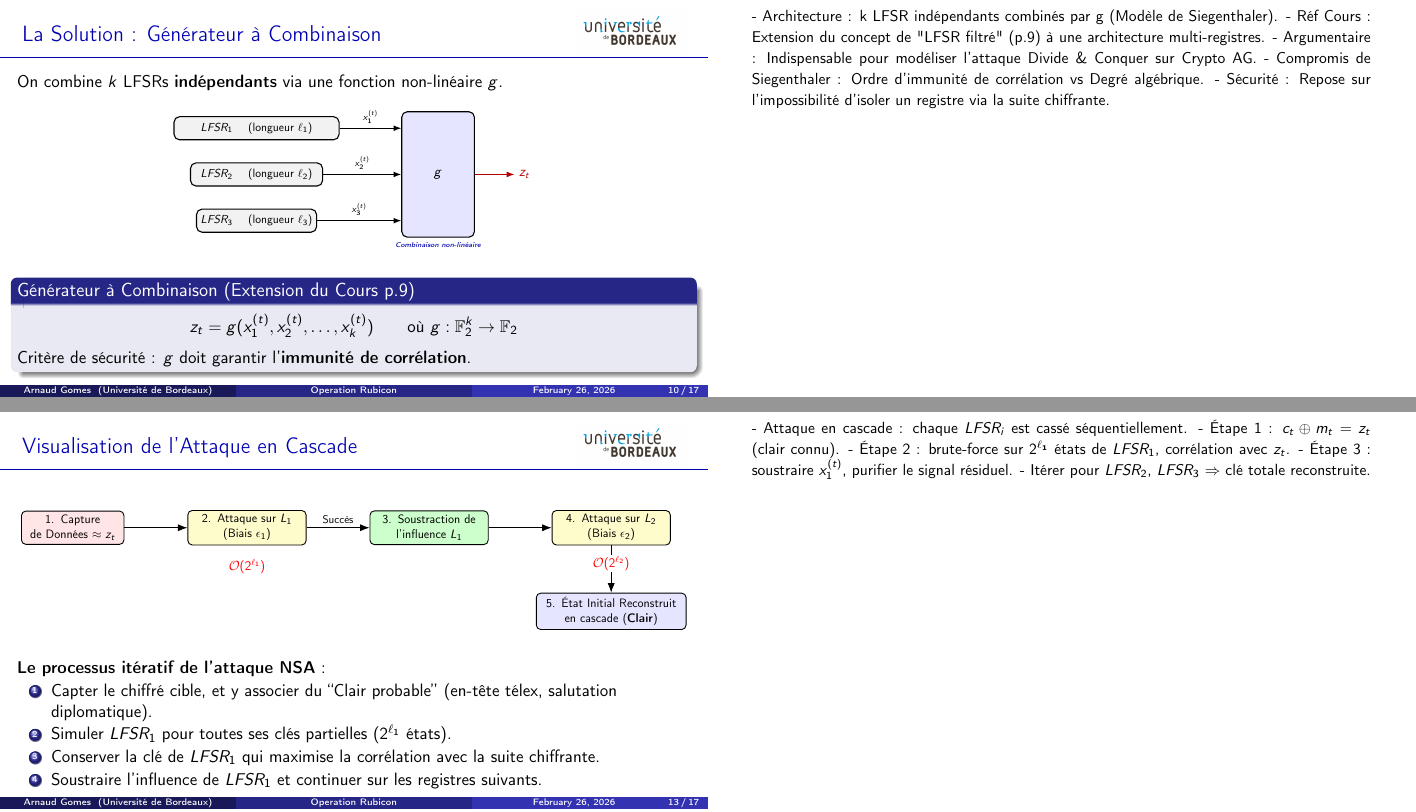
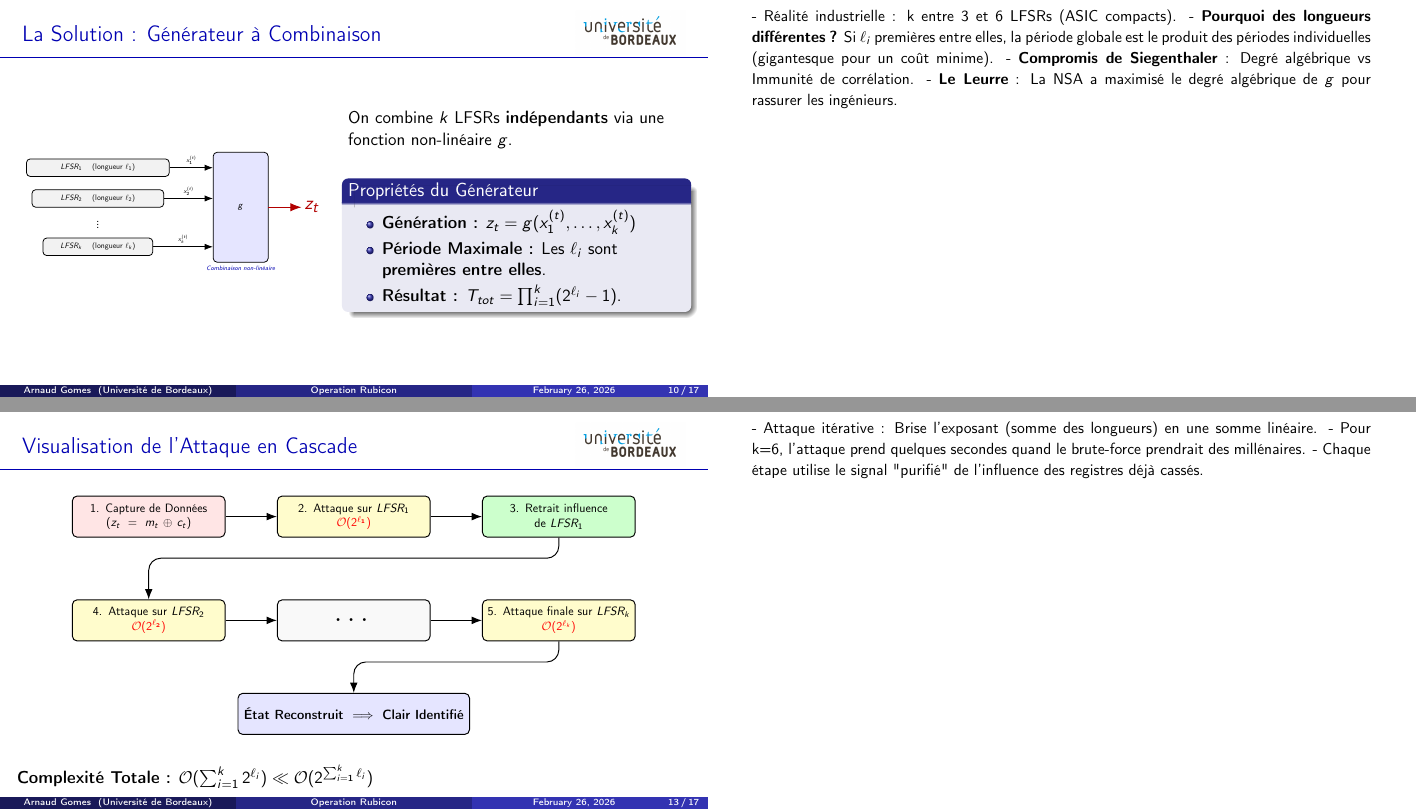
Before and after one commit to Arnaud1404/M1, LaTeX slides (software-security/Rumps/slides.tex): pages 10 and 13 of 17, joined at a grey line. Compiled offline with pdfLaTeX.

Commit message:
better diagrams

```diff
--- a/software-security/Rumps/slides.tex
+++ b/software-security/Rumps/slides.tex
@@ -368,49 +368,53 @@
     }
 \end{frame}
 
-% --- SLIDE 3: SOLUTION ---
 \begin{frame}{La Solution : Générateur à Combinaison}
-    On combine $k$ LFSRs \textbf{indépendants} via une fonction non-linéaire $g$.
+    \begin{columns}[c]
+        \begin{column}{0.45\textwidth}
+            \centering
+            \resizebox{\linewidth}{!}{
+            \begin{tikzpicture}[thick, scale=0.8, every node/.style={transform shape}]
+                \tikzset{
+                    lfsrbox/.style={draw, rounded corners, minimum height=0.8cm, font=\small, align=center, fill=gray!10},
+                    gbox/.style={draw, rounded corners, fill=blue!10, minimum width=2.5cm, minimum height=5.0cm, font=\large, align=center}
+                }
 
-    \begin{center}
-    \resizebox{0.55\linewidth}{!}{
-    \begin{tikzpicture}[thick, scale=0.85, every node/.style={transform shape}]
-        \tikzset{
-            lfsrbox/.style={draw, rounded corners, minimum height=0.7cm, font=\small, align=center, fill=gray!10},
-            gbox/.style={draw, rounded corners, fill=blue!10, minimum width=2.2cm, minimum height=3.8cm, font=\large, align=center}
-        }
+                \node[lfsrbox, minimum width=6.5cm] (lfsr1) at (0, 2.2)  {$LFSR_1$ \quad (longueur $\ell_1$)};
+                \node[lfsrbox, minimum width=6.0cm] (lfsr2) at (0, 0.8)  {$LFSR_2$ \quad (longueur $\ell_2$)};
+                \node at (0, -0.3) {\Huge $\vdots$};
+                \node[lfsrbox, minimum width=5.0cm] (lfsrk) at (0, -1.4) {$LFSR_k$ \quad (longueur $\ell_k$)};
 
-        % LFSR blocks (stacked, different widths)
-        \node[lfsrbox, minimum width=5.0cm] (lfsr1) at (0, 1.4)  {$LFSR_1$ \quad (longueur $\ell_1$)};
-        \node[lfsrbox, minimum width=4.0cm] (lfsr2) at (0, 0)     {$LFSR_2$ \quad (longueur $\ell_2$)};
-        \node[lfsrbox, minimum width=3.0cm] (lfsr3) at (0, -1.4)  {$LFSR_3$ \quad (longueur $\ell_3$)};
+                \node[gbox] (gbox) at (6.5, 0.4) {$g$};
+                \node[below=0.01cm of gbox, font=\scriptsize\itshape, text=blue!70!black] {Combinaison non-linéaire};
 
-        % g block
-        \node[gbox] (gbox) at (5.5, 0) {$g$};
-        \node[below=0.01cm of gbox, font=\tiny\itshape, text=blue!70!black] {Combinaison non-linéaire};
+                \draw[-{Latex[length=3mm]}, thick] (lfsr1.east) -- node[above, font=\scriptsize, midway] {$x_1^{(t)}$} (lfsr1.east -| gbox.west);
+                \draw[-{Latex[length=3mm]}, thick] (lfsr2.east) -- node[above, font=\scriptsize, midway] {$x_2^{(t)}$} (lfsr2.east -| gbox.west);
+                \draw[-{Latex[length=3mm]}, thick] (lfsrk.east) -- node[above, font=\scriptsize, midway] {$x_k^{(t)}$} (lfsrk.east -| gbox.west);
 
-        % Arrows LFSR -> g (strictly horizontal)
-        \draw[-{Latex[length=2mm]}, thick] (lfsr1.east) -- node[above, font=\scriptsize] {$x_1^{(t)}$} (lfsr1.east -| gbox.west);
-        \draw[-{Latex[length=2mm]}, thick] (lfsr2.east) -- node[above, font=\scriptsize] {$x_2^{(t)}$} (gbox.west);
-        \draw[-{Latex[length=2mm]}, thick] (lfsr3.east) -- node[above, font=\scriptsize] {$x_3^{(t)}$} (lfsr3.east -| gbox.west);
+                \draw[-{Latex[length=4mm]}, thick, red!70!black] (gbox.east) -- ++(1.5,0) node[right, font=\Huge] {$z_t$};
+            \end{tikzpicture}
+            }
+        \end{column}
 
-        % Output z_t
-        \draw[-{Latex[length=2mm]}, thick, red!70!black] (gbox.east) -- ++(1.2,0) node[right, font=\large] {$z_t$};
-    \end{tikzpicture}
-    }
-    \end{center}
+        \begin{column}{0.5\textwidth}
+            On combine $k$ LFSRs \textbf{indépendants} via une fonction non-linéaire $g$.
 
-    \begin{block}{Générateur à Combinaison (Extension du Cours p.9)}
-        $$z_t = g(x_1^{(t)}, x_2^{(t)}, \dots, x_k^{(t)}) \qquad \text{où } g : \mathbb{F}_2^{k} \to \mathbb{F}_2$$
-        Critère de sécurité : $g$ doit garantir l'\textbf{immunité de corrélation}.
-    \end{block}
+            \vspace{0.4cm}
+            \begin{block}{Propriétés du Générateur}
+                \begin{itemize}
+                    \item \textbf{Génération :} $z_t = g(x_1^{(t)}, \dots, x_k^{(t)})$
+                    \item \textbf{Période Maximale :} Les $\ell_i$ sont \textbf{premières entre elles}.
+                    \item \textbf{Résultat :} $T_{tot} = \prod_{i=1}^k (2^{\ell_i} - 1)$.
+                \end{itemize}
+            \end{block}
+        \end{column}
+    \end{columns}
 
     \note{
-        - Architecture : k LFSR indépendants combinés par g (Modèle de Siegenthaler).
-        - Réf Cours : Extension du concept de "LFSR filtré" (p.9) à une architecture multi-registres.
-        - Argumentaire : Indispensable pour modéliser l'attaque Divide \& Conquer sur Crypto AG.
-        - Compromis de Siegenthaler : Ordre d'immunité de corrélation vs Degré algébrique.
-        - Sécurité : Repose sur l'impossibilité d'isoler un registre via la suite chiffrante.
+        - Réalité industrielle : k entre 3 et 6 LFSRs (ASIC compacts).
+        - \textbf{Pourquoi des longueurs différentes ?} Si $\ell_i$ premières entre elles, la période globale est le produit des périodes individuelles (gigantesque pour un coût minime).
+        - \textbf{Compromis de Siegenthaler} : Degré algébrique vs Immunité de corrélation.
+        - \textbf{Le Leurre} : La NSA a maximisé le degré algébrique de $g$ pour rassurer les ingénieurs.
     }
 \end{frame}
 
@@ -453,7 +457,7 @@
         \begin{center}
             \textbf{Brute Force (sans backdoor)}\\
             \vspace{0.2cm}
-            \textcolor{red}{\Large $\mathcal{O}(2^{\ell_1 + \ell_2 + \ell_3})$}\\
+            \textcolor{red}{\Large $\mathcal{O}(2^{\sum_{i=1}^k \ell_i})$}\\
             \vspace{0.2cm}
             Espace joint\\
             \textit{Incalculable (siècles).}
@@ -463,7 +467,7 @@
         \begin{center}
             \textbf{Corrélation (Minerva)}\\
             \vspace{0.2cm}
-            \textcolor{green!60!black}{\Large $\mathcal{O}(2^{\ell_1} + 2^{\ell_2} + 2^{\ell_3})$}\\
+            \textcolor{green!60!black}{\Large $\mathcal{O}(\sum_{i=1}^k 2^{\ell_i})$}\\
             \vspace{0.2cm}
             Registres isolés\\
             \textit{Quelques secondes.}
@@ -485,44 +489,54 @@
 
 \begin{frame}[fragile]{Visualisation de l'Attaque en Cascade}
     \begin{center}
-    \resizebox{\linewidth}{!}{
-    \begin{tikzpicture}[auto, thick, node distance=1.5cm and 2cm]
-        % Nodes
-        \node[draw, rounded corners, fill=red!10, text width=3cm, align=center] (capture) {1. Capture\\de Données $\approx z_t$};
-        \node[draw, rounded corners, fill=yellow!20, text width=3.5cm, align=center, right=of capture] (attack1) {2. Attaque sur $L_1$\\ (Biais $\epsilon_1$)};
-        \node[draw, rounded corners, fill=green!20, text width=3.5cm, align=center, right=of attack1] (remove1) {3. Soustraction de\\ l'influence $L_1$};
-        \node[draw, rounded corners, fill=yellow!20, text width=3.5cm, align=center, right=of remove1] (attack2) {4. Attaque sur $L_2$\\ (Biais $\epsilon_2$)};
+    \resizebox{0.85\linewidth}{!}{
+    \begin{tikzpicture}[auto, thick, node distance=1.5cm and 1.5cm]
+        \tikzset{
+            stepnode/.style={draw, rounded corners, align=center, text width=4.2cm, minimum height=1.2cm, font=\small},
+            capture/.style={stepnode, fill=red!10},
+            attack/.style={stepnode, fill=yellow!20},
+            remove/.style={stepnode, fill=green!20},
+            finish/.style={stepnode, fill=blue!10, text width=6.5cm, font=\bfseries}
+        }
 
-        \node[draw, rounded corners, fill=blue!10, text width=4.5cm, align=center, below=1.5cm of attack2] (finish) {5. État Initial Reconstruit\\ en cascade (\textbf{Clair})};
+        % --- ROW 1 ---
+        \node[capture] (c) {1. Capture de Données\\($z_t = m_t \oplus c_t$)};
+        \node[attack, right=of c] (a1) {2. Attaque sur $LFSR_1$\\\textcolor{red}{$\mathcal{O}(2^{\ell_1})$}};
+        \node[remove, right=of a1] (r1) {3. Retrait influence\\ de $LFSR_1$};
 
-        % Arrows
-        \draw[-{Latex[length=3mm]}] (capture) -- (attack1);
-        \draw[-{Latex[length=3mm]}] (attack1) -- node[above, font=\small] {Succès} (remove1);
-        \draw[-{Latex[length=3mm]}] (remove1) -- (attack2);
-        \draw[-{Latex[length=3mm]}] (attack2) -- (finish);
+        % --- ROW 2 ---
+        \node[attack, below=1.8cm of c] (a2) {4. Attaque sur $LFSR_2$\\\textcolor{red}{$\mathcal{O}(2^{\ell_2})$}};
+        \node[stepnode, fill=gray!5, right=of a2] (dots) {\Huge $\dots$};
+        \node[attack, right=of dots] (ak) {5. Attaque finale sur $LFSR_k$\\\textcolor{red}{$\mathcal{O}(2^{\ell_k})$}};
 
-        % Annotations Complexities
-        \node[below=0.3cm of attack1, text=red, font=\large] {$\mathcal{O}(2^{\ell_1})$};
-        \node[below=0.3cm of attack2, fill=white, inner sep=1pt, text=red, font=\large] {$\mathcal{O}(2^{\ell_2})$};
+        % --- ROW 3 ---
+        \node[finish, below=1.5cm of dots] (f) {État Reconstruit $\implies$ Clair Identifié};
+
+        % Arrows Row 1
+        \draw[-{Latex[length=3mm]}] (c) -- (a1);
+        \draw[-{Latex[length=3mm]}] (a1) -- (r1);
+
+        % Serpent Connector Row 1 -> Row 2
+        \draw[-{Latex[length=3mm]}, rounded corners=10pt] (r1.south) -- ++(0,-0.6) -| (a2.north);
+
+        % Arrows Row 2
+        \draw[-{Latex[length=3mm]}] (a2) -- (dots);
+        \draw[-{Latex[length=3mm]}] (dots) -- (ak);
+
+        % Serpent Connector Row 2 -> Row 3
+        \draw[-{Latex[length=3mm]}, rounded corners=10pt] (ak.south) -- ++(0,-0.6) -| (f.north);
+
     \end{tikzpicture}
     }
     \end{center}
 
     \vspace{0.3cm}
-    \textbf{Le processus itératif de l'attaque NSA} :
-    \begin{enumerate}
-        \item Capter le chiffré cible, et y associer du ``Clair probable'' (en-tête télex, salutation diplomatique).
-        \item Simuler $LFSR_1$ pour toutes ses clés partielles ($2^{\ell_1}$ états).
-        \item Conserver la clé de $LFSR_1$ qui maximise la corrélation avec la suite chiffrante.
-        \item Soustraire l'influence de $LFSR_1$ et continuer sur les registres suivants.
-    \end{enumerate}
+    \textbf{Complexité Totale :} $\mathcal{O}(\sum_{i=1}^{k} 2^{\ell_i}) \ll \mathcal{O}(2^{\sum_{i=1}^{k} \ell_i})$
 
     \note{
-        - Attaque en cascade : chaque $LFSR_i$ est cassé séquentiellement.
-        - Étape 1 : $c_t \oplus m_t = z_t$ (clair connu).
-        - Étape 2 : brute-force sur $2^{\ell_1}$ états de $LFSR_1$, corrélation avec $z_t$.
-        - Étape 3 : soustraire $x_1^{(t)}$, purifier le signal résiduel.
-        - Itérer pour $LFSR_2$, $LFSR_3$ $\Rightarrow$ clé totale reconstruite.
+        - Attaque itérative : Brise l'exposant (somme des longueurs) en une somme linéaire.
+        - Pour k=6, l'attaque prend quelques secondes quand le brute-force prendrait des millénaires.
+        - Chaque étape utilise le signal "purifié" de l'influence des registres déjà cassés.
     }
 \end{frame}
 
```
Also changed, not shown: software-security/Rumps/slides.pdf.
